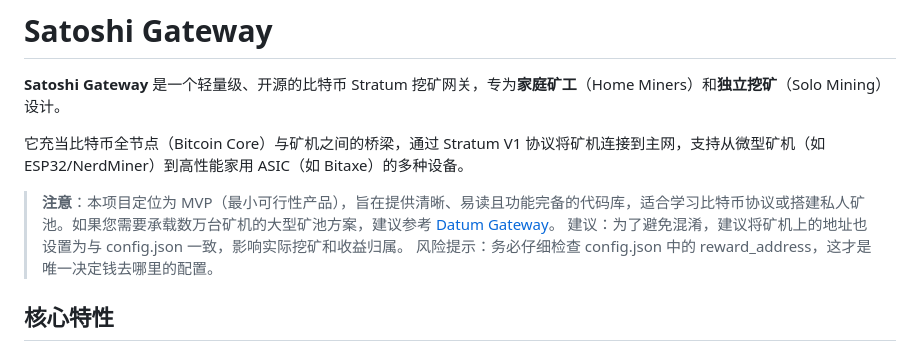
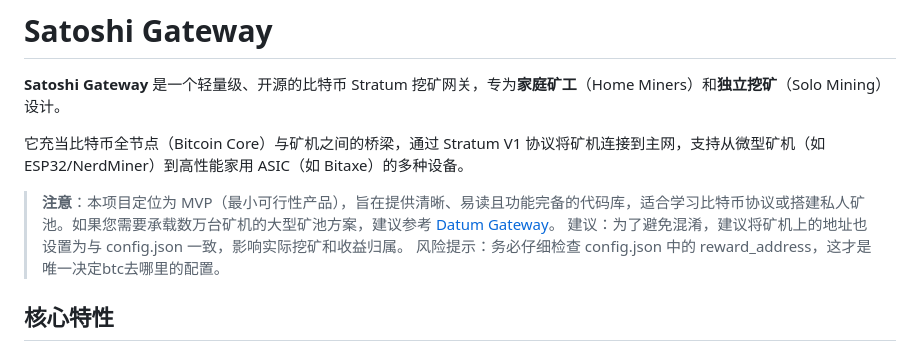
Before and after one commit to Gamesci/Satoshi_Gateway, a Markdown page: README.md, the part around the change. GitHub-like rendering.

```diff
--- a/README.md
+++ b/README.md
@@ -7,7 +7,7 @@
 
 > **注意**：本项目定位为 MVP（最小可行性产品），旨在提供清晰、易读且功能完备的代码库，适合学习比特币协议或搭建私人矿池。如果您需要承载数万台矿机的大型矿池方案，建议参考 [Datum Gateway](https://github.com/OCEAN-xyz/datum_gateway)。
 建议：为了避免混淆，建议将矿机上的地址也设置为与 config.json 一致，影响实际挖矿和收益归属。
-风险提示：务必仔细检查 config.json 中的 reward_address，这才是唯一决定钱去哪里的配置。
+风险提示：务必仔细检查 config.json 中的 reward_address，这才是唯一决定btc去哪里的配置。
 
 ## 核心特性
 
```
